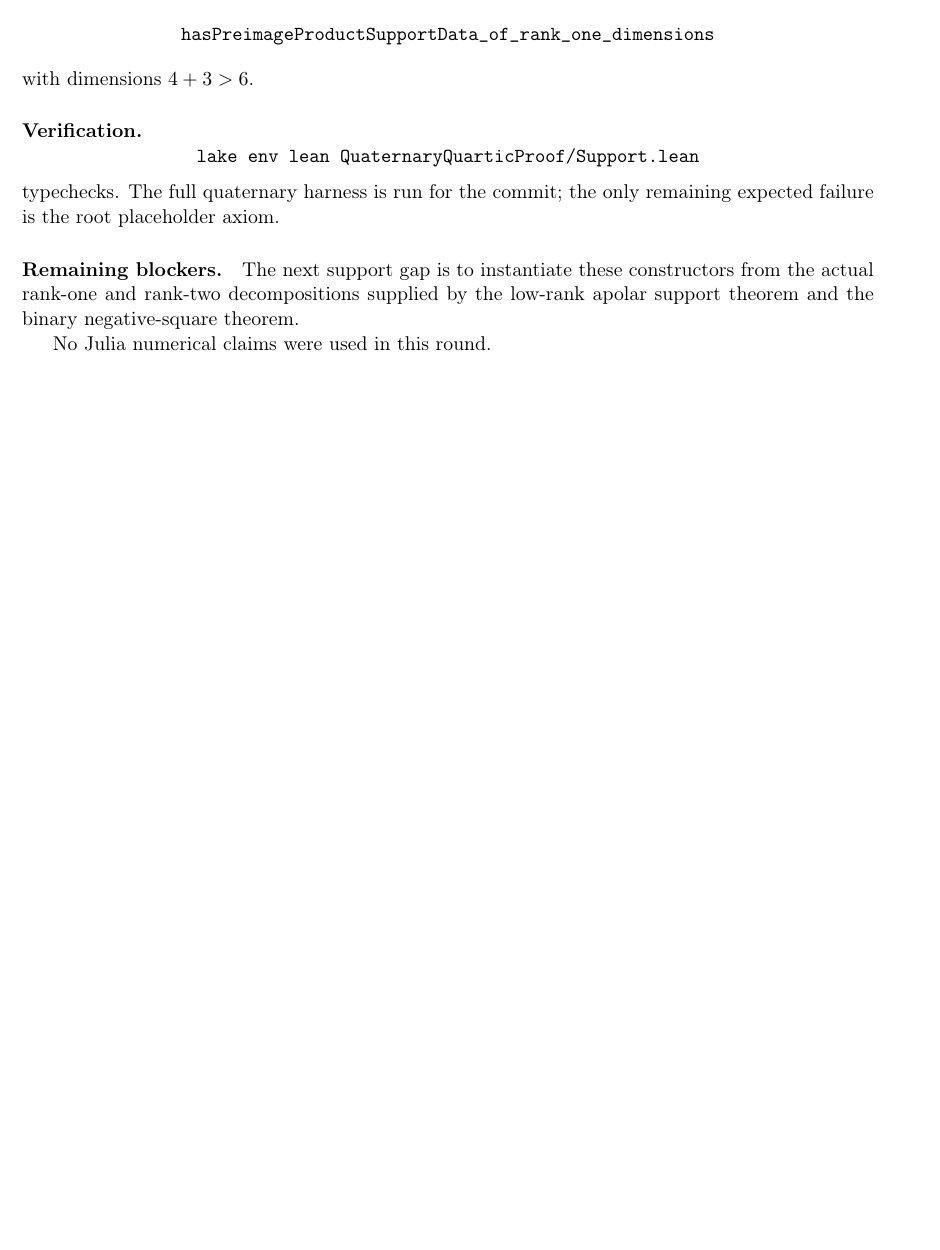
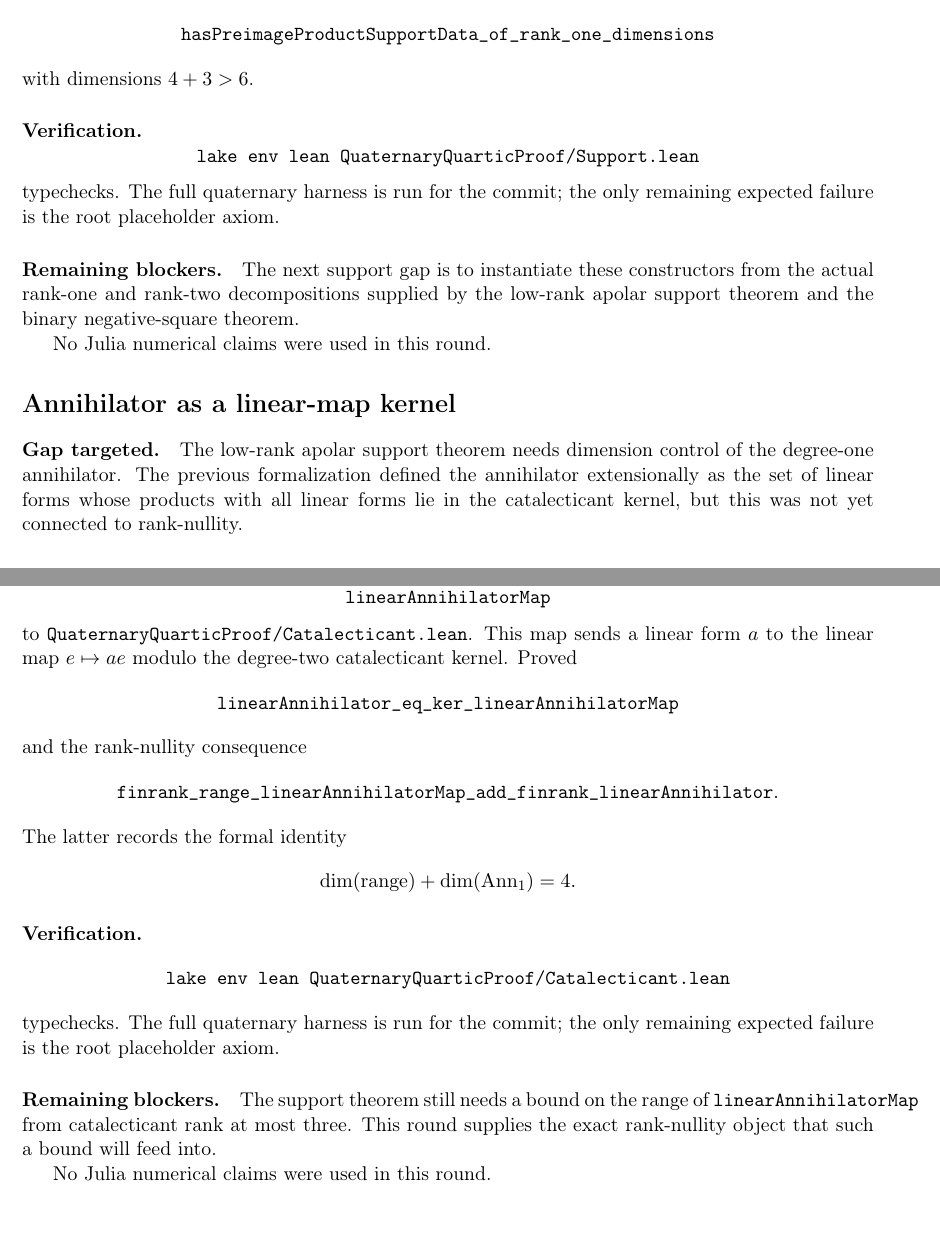
Before and after one commit to yuanchenyang/nonconvex_sos_landscape, a LaTeX document (writeup/quaternary_quartic/exploration_log.tex): part of page 34 of 34 before the commit and two parts of pages 34 and 35 of 35 after it, the two joined at a grey line, cut so that both start at the same text, the shorter picture padded with empty space. Compiled offline with pdfLaTeX.

Commit message:
Represent annihilator by a kernel map

```diff
--- a/writeup/quaternary_quartic/exploration_log.tex
+++ b/writeup/quaternary_quartic/exploration_log.tex
@@ -2192,4 +2192,46 @@ theorem and the binary negative-square theorem.
 
 No Julia numerical claims were used in this round.
 
+\section*{Annihilator as a linear-map kernel}
+
+\paragraph{Gap targeted.}
+The low-rank apolar support theorem needs dimension control of the degree-one
+annihilator.  The previous formalization defined the annihilator extensionally
+as the set of linear forms whose products with all linear forms lie in the
+catalecticant kernel, but this was not yet connected to rank-nullity.
+
+\paragraph{Lean progress.}
+Added
+\[
+\texttt{linearAnnihilatorMap}
+\]
+to \texttt{QuaternaryQuarticProof/Catalecticant.lean}.  This map sends a
+linear form \(a\) to the linear map \(e\mapsto ae\) modulo the degree-two
+catalecticant kernel.  Proved
+\[
+\texttt{linearAnnihilator\_eq\_ker\_linearAnnihilatorMap}
+\]
+and the rank-nullity consequence
+\[
+\texttt{finrank\_range\_linearAnnihilatorMap\_add\_finrank\_linearAnnihilator}.
+\]
+The latter records the formal identity
+\[
+\dim(\operatorname{range})+\dim(\operatorname{Ann}_1)=4.
+\]
+
+\paragraph{Verification.}
+\[
+\texttt{lake env lean QuaternaryQuarticProof/Catalecticant.lean}
+\]
+typechecks.  The full quaternary harness is run for the commit; the only
+remaining expected failure is the root placeholder axiom.
+
+\paragraph{Remaining blockers.}
+The support theorem still needs a bound on the range of
+\(\texttt{linearAnnihilatorMap}\) from catalecticant rank at most three.  This
+round supplies the exact rank-nullity object that such a bound will feed into.
+
+No Julia numerical claims were used in this round.
+
 \end{document}
```
Also changed, not shown: 1 other file.
